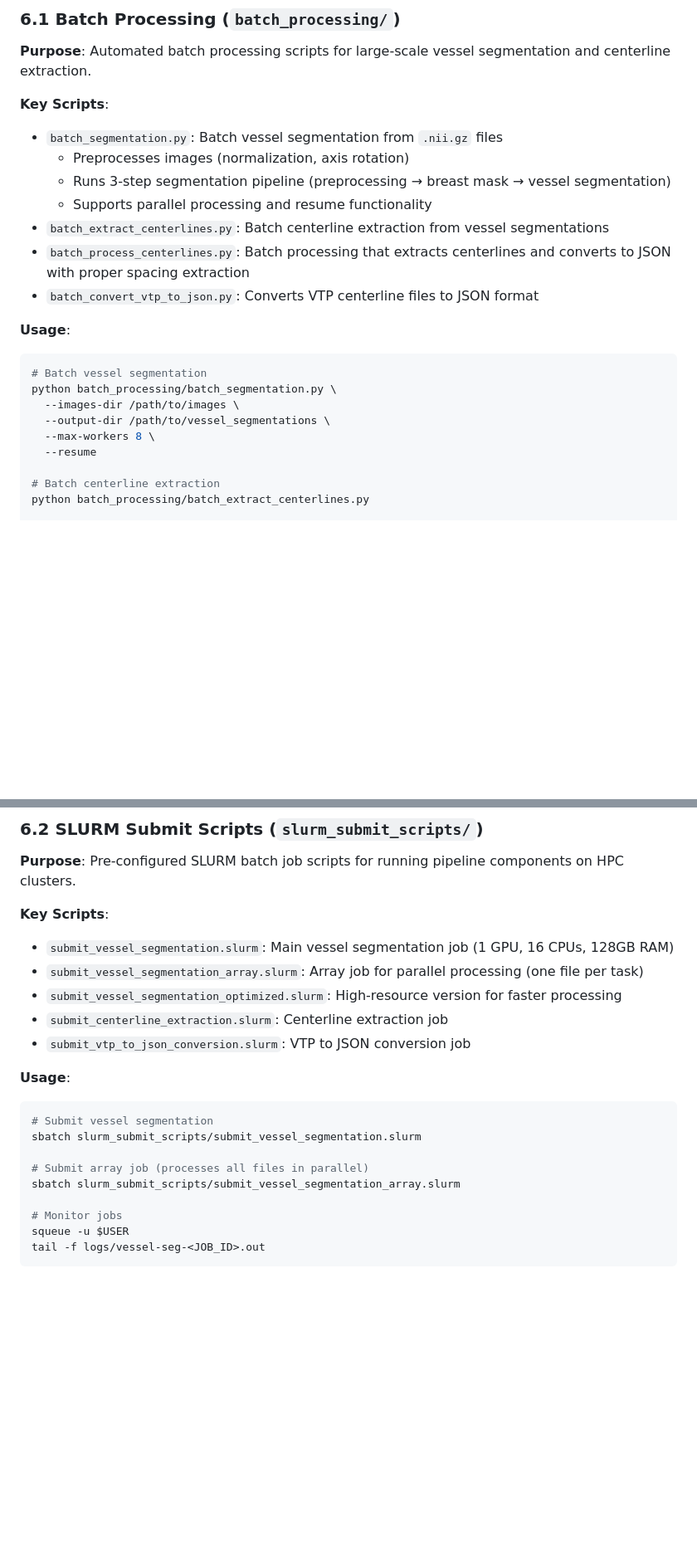
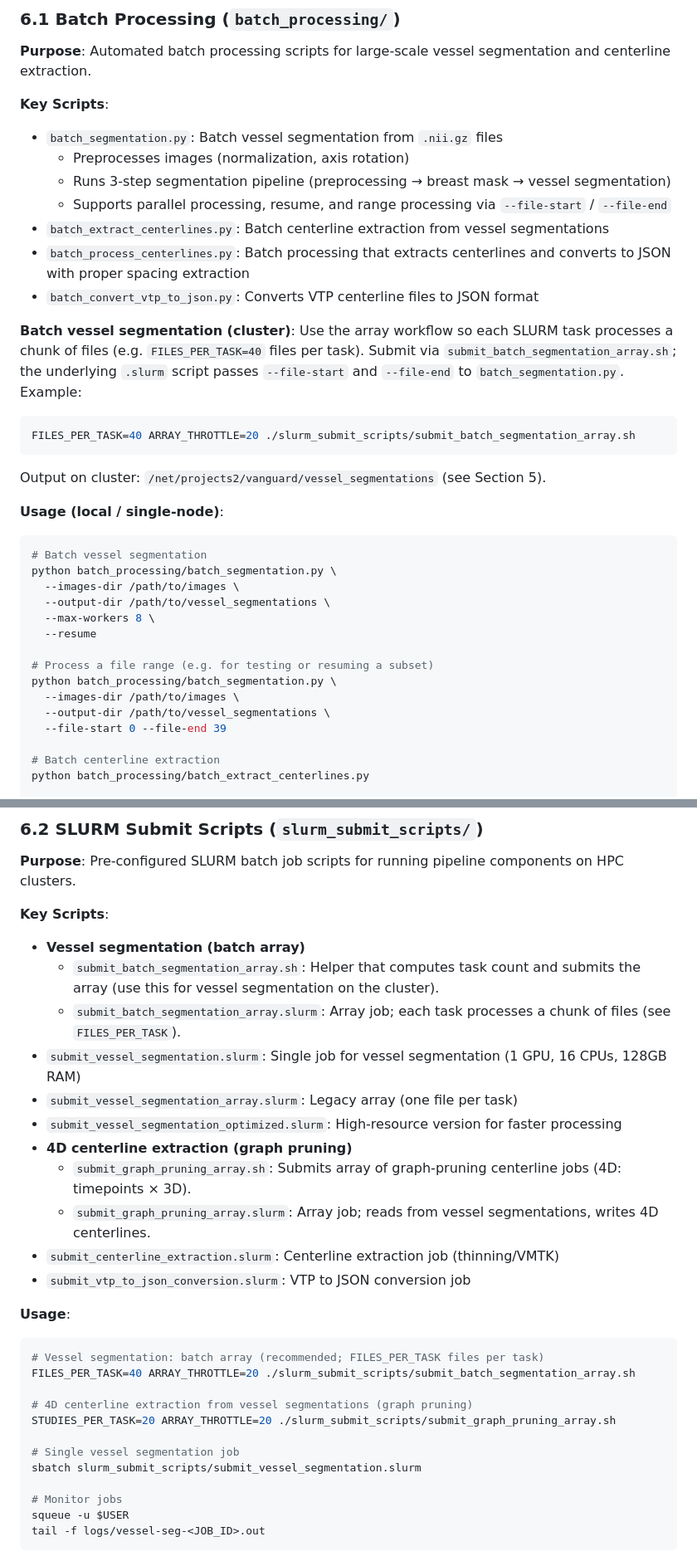
Before and after one commit to dsi-clinic/vanguard, a Markdown page: README.md, 2 parts joined by grey strips. Shown at 83% size. GitHub-like rendering; blank space fills up the shorter version.

````diff
--- a/README.md
+++ b/README.md
@@ -304,12 +310,18 @@ python ML-Pipeline/pcr_prediction.py \
 - `batch_segmentation.py`: Batch vessel segmentation from `.nii.gz` files
   - Preprocesses images (normalization, axis rotation)
   - Runs 3-step segmentation pipeline (preprocessing → breast mask → vessel segmentation)
-  - Supports parallel processing and resume functionality
+  - Supports parallel processing, resume, and range processing via `--file-start` / `--file-end`
 - `batch_extract_centerlines.py`: Batch centerline extraction from vessel segmentations
 - `batch_process_centerlines.py`: Batch processing that extracts centerlines and converts to JSON with proper spacing extraction
 - `batch_convert_vtp_to_json.py`: Converts VTP centerline files to JSON format
 
-**Usage**:
+**Batch vessel segmentation (cluster)**: Use the array workflow so each SLURM task processes a chunk of files (e.g. `FILES_PER_TASK=40` files per task). Submit via `submit_batch_segmentation_array.sh`; the underlying `.slurm` script passes `--file-start` and `--file-end` to `batch_segmentation.py`. Example:
+```bash
+FILES_PER_TASK=40 ARRAY_THROTTLE=20 ./slurm_submit_scripts/submit_batch_segmentation_array.sh
+```
+Output on cluster: `/net/projects2/vanguard/vessel_segmentations` (see Section 5).
+
+**Usage (local / single-node)**:
 ```bash
 # Batch vessel segmentation
 python batch_processing/batch_segmentation.py \
@@ -317,6 +329,12 @@ python batch_processing/batch_segmentation.py \
   --output-dir /path/to/vessel_segmentations \
   --max-workers 8 \
   --resume
+
+# Process a file range (e.g. for testing or resuming a subset)
+python batch_processing/batch_segmentation.py \
+  --images-dir /path/to/images \
+  --output-dir /path/to/vessel_segmentations \
+  --file-start 0 --file-end 39
 
 # Batch centerline extraction
 python batch_processing/batch_extract_centerlines.py
@@ -334,19 +352,28 @@ python batch_processing/batch_process_centerlines.py
 **Purpose**: Pre-configured SLURM batch job scripts for running pipeline components on HPC clusters.
 
 **Key Scripts**:
-- `submit_vessel_segmentation.slurm`: Main vessel segmentation job (1 GPU, 16 CPUs, 128GB RAM)
-- `submit_vessel_segmentation_array.slurm`: Array job for parallel processing (one file per task)
+- **Vessel segmentation (batch array)**
+  - `submit_batch_segmentation_array.sh`: Helper that computes task count and submits the array (use this for vessel segmentation on the cluster).
+  - `submit_batch_segmentation_array.slurm`: Array job; each task processes a chunk of files (see `FILES_PER_TASK`).
+- `submit_vessel_segmentation.slurm`: Single job for vessel segmentation (1 GPU, 16 CPUs, 128GB RAM)
+- `submit_vessel_segmentation_array.slurm`: Legacy array (one file per task)
 - `submit_vessel_segmentation_optimized.slurm`: High-resource version for faster processing
-- `submit_centerline_extraction.slurm`: Centerline extraction job
+- **4D centerline extraction (graph pruning)**
+  - `submit_graph_pruning_array.sh`: Submits array of graph-pruning centerline jobs (4D: timepoints × 3D).
+  - `submit_graph_pruning_array.slurm`: Array job; reads from vessel segmentations, writes 4D centerlines.
+- `submit_centerline_extraction.slurm`: Centerline extraction job (thinning/VMTK)
 - `submit_vtp_to_json_conversion.slurm`: VTP to JSON conversion job
 
 **Usage**:
 ```bash
-# Submit vessel segmentation
+# Vessel segmentation: batch array (recommended; FILES_PER_TASK files per task)
+FILES_PER_TASK=40 ARRAY_THROTTLE=20 ./slurm_submit_scripts/submit_batch_segmentation_array.sh
+
+# 4D centerline extraction from vessel segmentations (graph pruning)
+STUDIES_PER_TASK=20 ARRAY_THROTTLE=20 ./slurm_submit_scripts/submit_graph_pruning_array.sh
+
+# Single vessel segmentation job
 sbatch slurm_submit_scripts/submit_vessel_segmentation.slurm
-
-# Submit array job (processes all files in parallel)
-sbatch slurm_submit_scripts/submit_vessel_segmentation_array.slurm
 
 # Monitor jobs
 squeue -u $USER
````
Also changed, not shown: other parts of README.md (+34 -13 lines).
